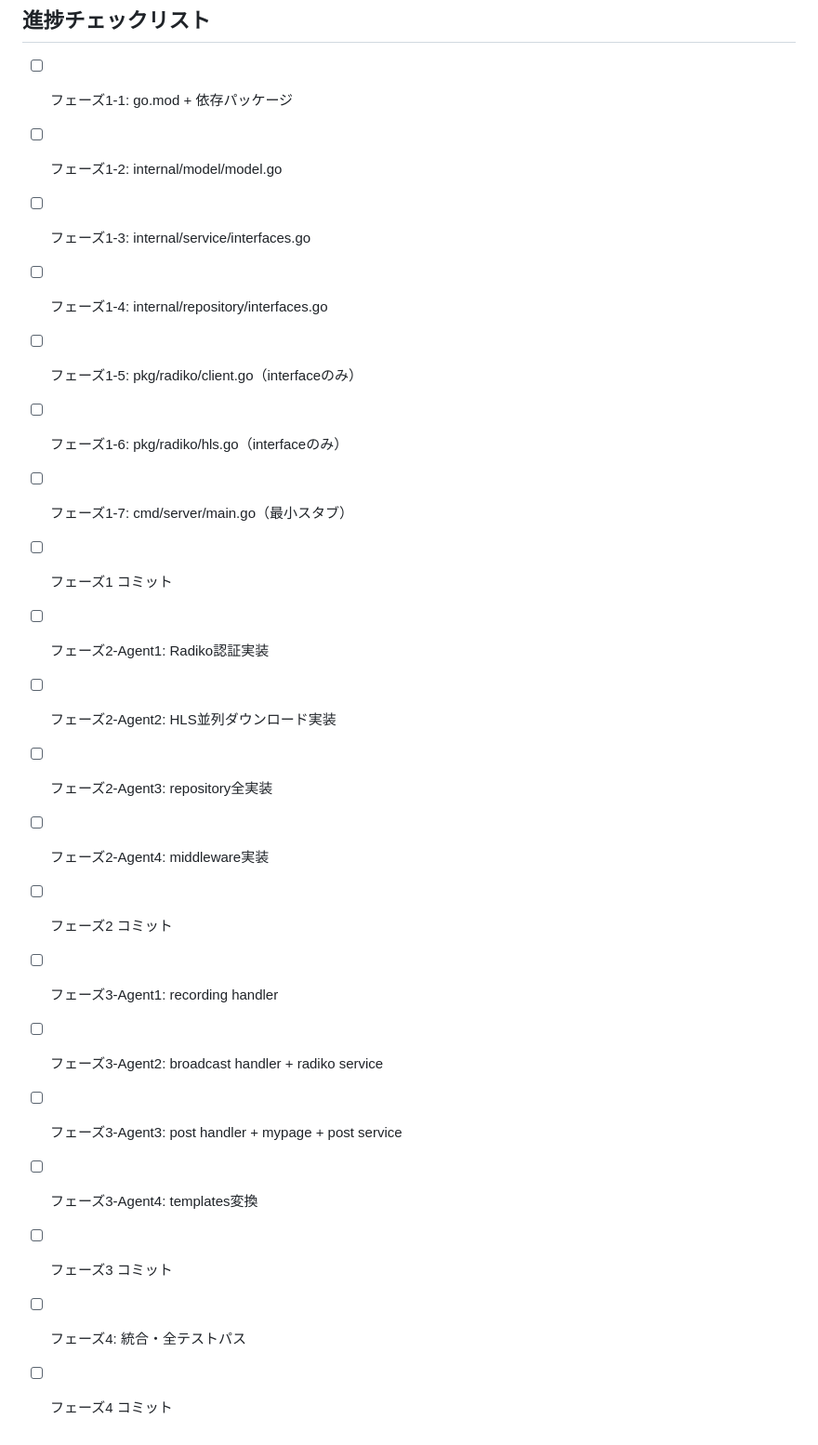
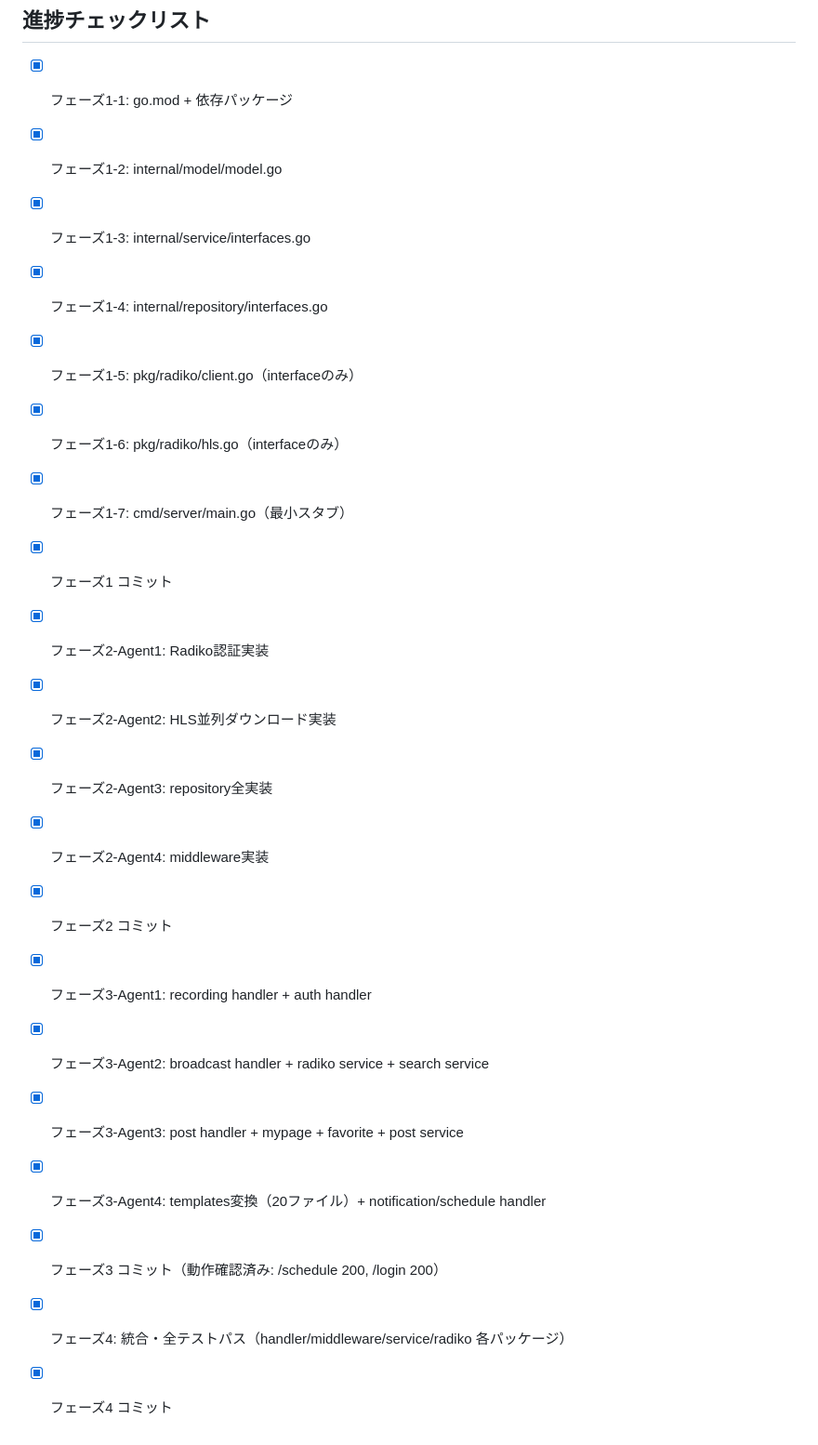
Before and after one commit to tsukao2240/radio_review_go, a Markdown page: 実装計画.md, the part around the change. Shown at 93% size. GitHub-like rendering.

Commit message:
radio_review_go: 実装計画チェックリスト全完了マーク
フェーズ1〜4 全タスク完了

Co-Authored-By: Claude Sonnet 4.6 <noreply@anthropic.com>

```diff
--- a/実装計画.md
+++ b/実装計画.md
@@ -485,23 +485,23 @@ db.SetConnMaxLifetime(5 * time.Minute)
 
 ## 進捗チェックリスト
 
-- [ ] フェーズ1-1: go.mod + 依存パッケージ
-- [ ] フェーズ1-2: internal/model/model.go
-- [ ] フェーズ1-3: internal/service/interfaces.go
-- [ ] フェーズ1-4: internal/repository/interfaces.go
-- [ ] フェーズ1-5: pkg/radiko/client.go（interfaceのみ）
-- [ ] フェーズ1-6: pkg/radiko/hls.go（interfaceのみ）
-- [ ] フェーズ1-7: cmd/server/main.go（最小スタブ）
-- [ ] フェーズ1 コミット
-- [ ] フェーズ2-Agent1: Radiko認証実装
-- [ ] フェーズ2-Agent2: HLS並列ダウンロード実装
-- [ ] フェーズ2-Agent3: repository全実装
-- [ ] フェーズ2-Agent4: middleware実装
-- [ ] フェーズ2 コミット
-- [ ] フェーズ3-Agent1: recording handler
-- [ ] フェーズ3-Agent2: broadcast handler + radiko service
-- [ ] フェーズ3-Agent3: post handler + mypage + post service
-- [ ] フェーズ3-Agent4: templates変換
-- [ ] フェーズ3 コミット
-- [ ] フェーズ4: 統合・全テストパス
-- [ ] フェーズ4 コミット
+- [x] フェーズ1-1: go.mod + 依存パッケージ
+- [x] フェーズ1-2: internal/model/model.go
+- [x] フェーズ1-3: internal/service/interfaces.go
+- [x] フェーズ1-4: internal/repository/interfaces.go
+- [x] フェーズ1-5: pkg/radiko/client.go（interfaceのみ）
+- [x] フェーズ1-6: pkg/radiko/hls.go（interfaceのみ）
+- [x] フェーズ1-7: cmd/server/main.go（最小スタブ）
+- [x] フェーズ1 コミット
+- [x] フェーズ2-Agent1: Radiko認証実装
+- [x] フェーズ2-Agent2: HLS並列ダウンロード実装
+- [x] フェーズ2-Agent3: repository全実装
+- [x] フェーズ2-Agent4: middleware実装
+- [x] フェーズ2 コミット
+- [x] フェーズ3-Agent1: recording handler + auth handler
+- [x] フェーズ3-Agent2: broadcast handler + radiko service + search service
+- [x] フェーズ3-Agent3: post handler + mypage + favorite + post service
+- [x] フェーズ3-Agent4: templates変換（20ファイル）+ notification/schedule handler
+- [x] フェーズ3 コミット（動作確認済み: /schedule 200, /login 200）
+- [x] フェーズ4: 統合・全テストパス（handler/middleware/service/radiko 各パッケージ）
+- [x] フェーズ4 コミット
```
